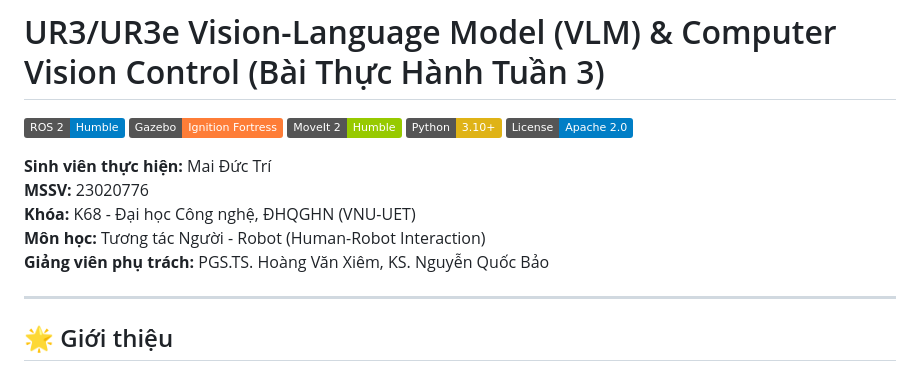
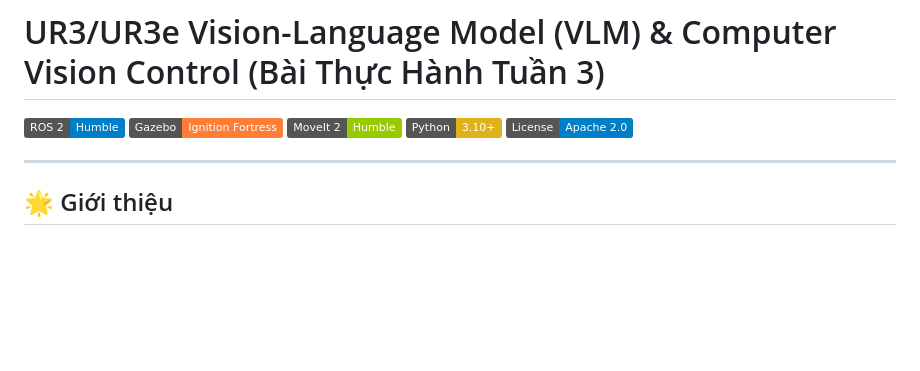
Before and after one commit to ductoris/uet_HRI, a Markdown page: ur3_vlm/README.md, the part around the change. Rendered like a GitHub page; badges without logos; blank space fills up the shorter version.

```diff
--- a/ur3_vlm/README.md
+++ b/ur3_vlm/README.md
@@ -6,11 +6,6 @@
 [![Python](https://img.shields.io/badge/Python-3.10%2B-yellow.svg)](https://www.python.org/)
 [![License](https://img.shields.io/badge/License-Apache%202.0-blue.svg)](LICENSE)
 
-**Sinh viên thực hiện:** Mai Đức Trí
-**MSSV:** 23020776
-**Khóa:** K68 - Đại học Công nghệ, ĐHQGHN (VNU-UET)
-**Môn học:** Tương tác Người - Robot (Human-Robot Interaction)
-**Giảng viên phụ trách:** PGS.TS. Hoàng Văn Xiêm, KS. Nguyễn Quốc Bảo
 
 ---
 
```
